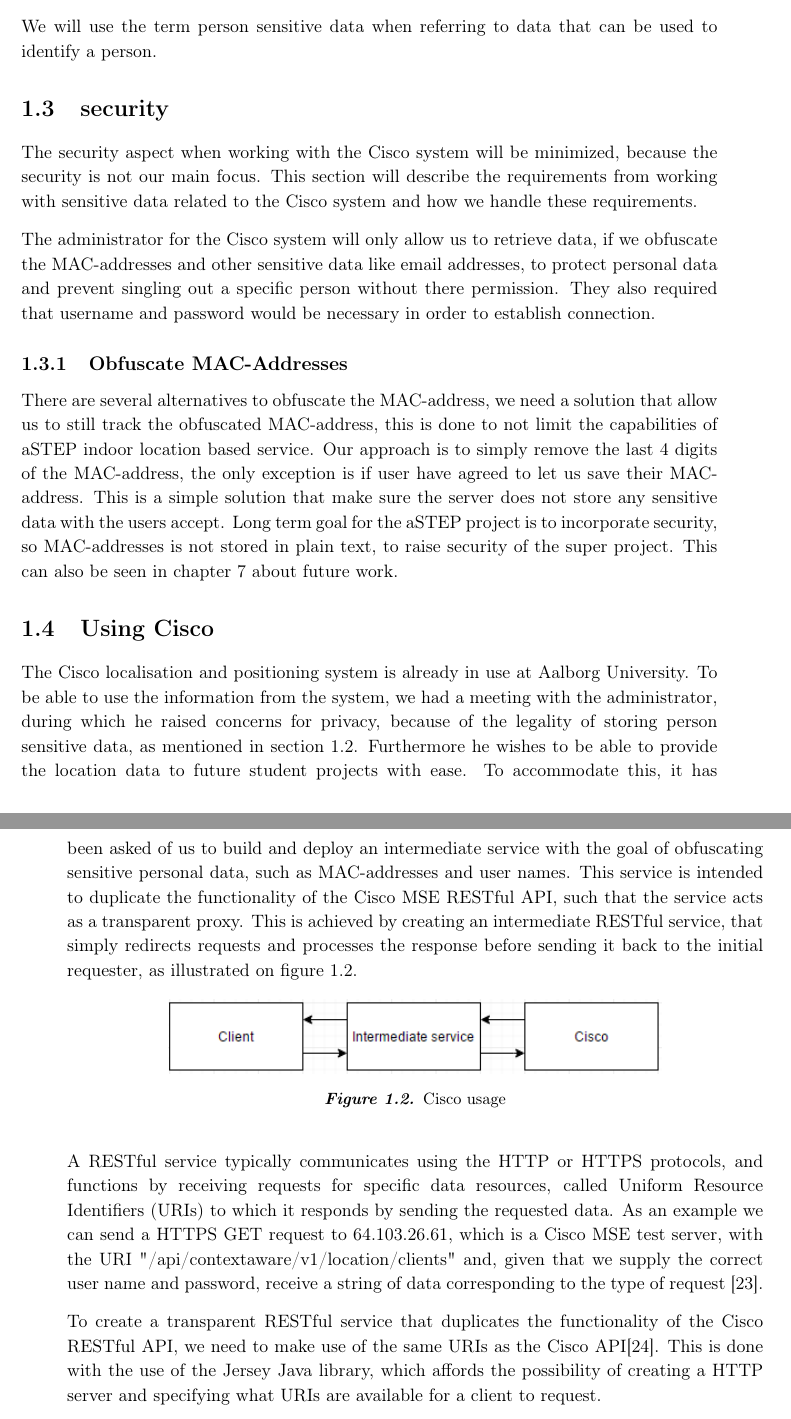
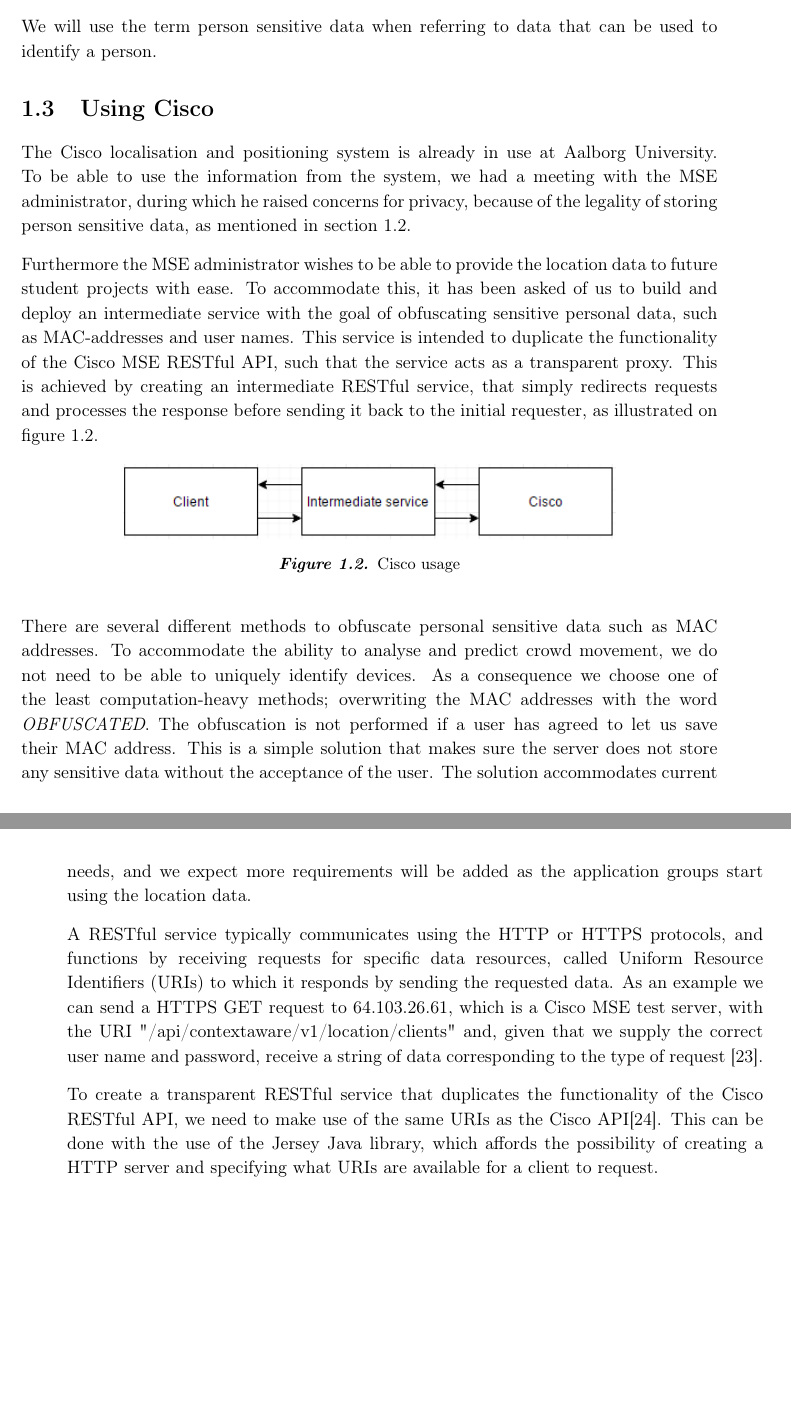
Before and after one commit to JacobNielsenn/sw608f16, a LaTeX thesis (rapport.tex, which reads 1sprint/cisco_usage.tex, 1sprint/security.tex): two parts of pages 16 and 17 of 54, joined at a grey line, cut so that both start at the same text, the shorter picture padded with empty space. Compiled offline with pdfLaTeX.

Commit message:
finished editing first sprint

```diff
--- a/1sprint/cisco_usage.tex
+++ b/1sprint/cisco_usage.tex
@@ -1,5 +1,7 @@
 \section{Using Cisco}\label{sec:cisco_usage}
-The Cisco localisation and positioning system is already in use at Aalborg University. To be able to use the information from the system, we had a meeting with the administrator, during which he raised concerns for privacy, because of the legality of storing person sensitive data, as mentioned in \cref{sec:permission}. Furthermore he wishes to be able to provide the location data to future student projects with ease. To accommodate this, it has been asked of us to build and deploy an intermediate service with the goal of obfuscating sensitive personal data, such as MAC-addresses and user names. This service is intended to duplicate the functionality of the Cisco MSE RESTful API, such that the service acts as a transparent proxy. This is achieved by creating an intermediate RESTful service, that simply redirects requests and processes the response before sending it back to the initial requester, as illustrated on \cref{fig:cisco_usage}.
+The Cisco localisation and positioning system is already in use at Aalborg University. To be able to use the information from the system, we had a meeting with the MSE administrator, during which he raised concerns for privacy, because of the legality of storing person sensitive data, as mentioned in \cref{sec:permission}.
+
+Furthermore the MSE administrator wishes to be able to provide the location data to future student projects with ease. To accommodate this, it has been asked of us to build and deploy an intermediate service with the goal of obfuscating sensitive personal data, such as MAC-addresses and user names. This service is intended to duplicate the functionality of the Cisco MSE RESTful API, such that the service acts as a transparent proxy. This is achieved by creating an intermediate RESTful service, that simply redirects requests and processes the response before sending it back to the initial requester, as illustrated on \cref{fig:cisco_usage}.
 
 \begin{figure}[ht]
 	\begin{center}
@@ -9,7 +11,10 @@
 	\end{center}
 \end{figure}
 
+There are several different methods to obfuscate personal sensitive data such as MAC addresses. To accommodate the ability to analyse and predict crowd movement, we do not need to be able to uniquely identify devices. As a consequence we choose one of the least computation-heavy methods; overwriting the MAC addresses with the word \emph{OBFUSCATED}. The obfuscation is not performed if a user has agreed to let us save their MAC address.
+This is a simple solution that makes sure the server does not store any sensitive data without the acceptance of the user. The solution accommodates current needs, and we expect more requirements will be added as the application groups start using the location data.
+
 A RESTful service typically communicates using the HTTP or HTTPS protocols, and functions by receiving requests for specific data resources, called Uniform Resource Identifiers (URIs) to which it responds by sending the requested data. As an example we can send a HTTPS GET request to 64.103.26.61, which is a Cisco MSE test server, with the URI "/api/contextaware/v1/location/clients" and, given that we supply the correct user name and password, receive a string of data corresponding to the type of request \cite{restful_oracle}.
 
-To create a transparent RESTful service that duplicates the functionality of the Cisco RESTful API, we need to make use of the same URIs as the Cisco API\cite{cisco_mse_api}. This is done with the use of the Jersey Java library, which affords the possibility of creating a HTTP server and specifying what URIs are available for a client to request.
+To create a transparent RESTful service that duplicates the functionality of the Cisco RESTful API, we need to make use of the same URIs as the Cisco API\cite{cisco_mse_api}. This can be done with the use of the Jersey Java library, which affords the possibility of creating a HTTP server and specifying what URIs are available for a client to request.
 
--- a/1sprint/security.tex
+++ /dev/null
@@ -1,20 +0,0 @@
-\section{security}
-The security aspect when working with the Cisco system will be minimized, because the security is not our main focus. This section will describe the requirements from working with sensitive data related to the Cisco system and how we handle these requirements.
-
-The administrator for the Cisco system will only allow us to retrieve data, if we obfuscate the MAC-addresses and other sensitive data like email addresses, to protect personal data and prevent singling out a specific person without there permission. They also required that username and password would be necessary in order to establish connection.
-
-\subsection{Obfuscate MAC-Addresses}
-There are several alternatives to obfuscate the MAC-address, we need a solution that allow us to still track the obfuscated MAC-address, this is done to not limit the capabilities of aSTEP indoor location based service. Our approach is to simply remove the last 4 digits of the MAC-address, the only exception is if user have agreed to let us save their MAC-address.
-This is a simple solution that make sure the server does not store any sensitive data with the users accept. Long term goal for the aSTEP project is to incorporate security, so MAC-addresses is not stored in plain text, to raise security of the super project. This can also be seen in chapter \ref{Cha:Future_Work} about future work.
-
-%\subsubsection{Hashing}
-%Hashing the MAC-address is a solution, the problem with that is the hash function takes an input and output into a fixed table, this can make two MAC-addresses share the same entry in the table, this can be fixed by expanding the hash function to cover all possible combinations of MAC-addresses and then eliminating the chance of two MAC-addresses have the same entry. This will make the table larger compared to the option were two MAC-addresses could have the same entry
-
-%\subsubsection{Translating}
-%A simpler approach that we suggested to the administrator of Cisco, is changing the last four digits of the MAC-address and replacing them with a counter, this will make it impossible to know which MAC-address corresponds to the real address. This was approved by the administrator.
-
-%Hashing is a good option but more complex then simply translating the addresses, translations of MAC-address will be our chose over hashing.
-
-
-%\subsection{Encryption}
-%Encryption are used to ensured that only the intended people is able to extract data. Encrypting data is however not always enough, due to unauthorized people still being able to access the encrypted data and in practice be able to decrypt it. This can be semi-counteracted by increasing the bit encryption, which will exponentially increase the time needed to brute force the encryption. When security is discussed there are two impotent factors to consider. One: Two: \ofx{Source? and what are those two factors?}
```
Also changed, not shown: 1sprint/chapter_doc.tex (+0 -1 lines), 1sprint/cisco_usage.tex (4 more changed lines).
